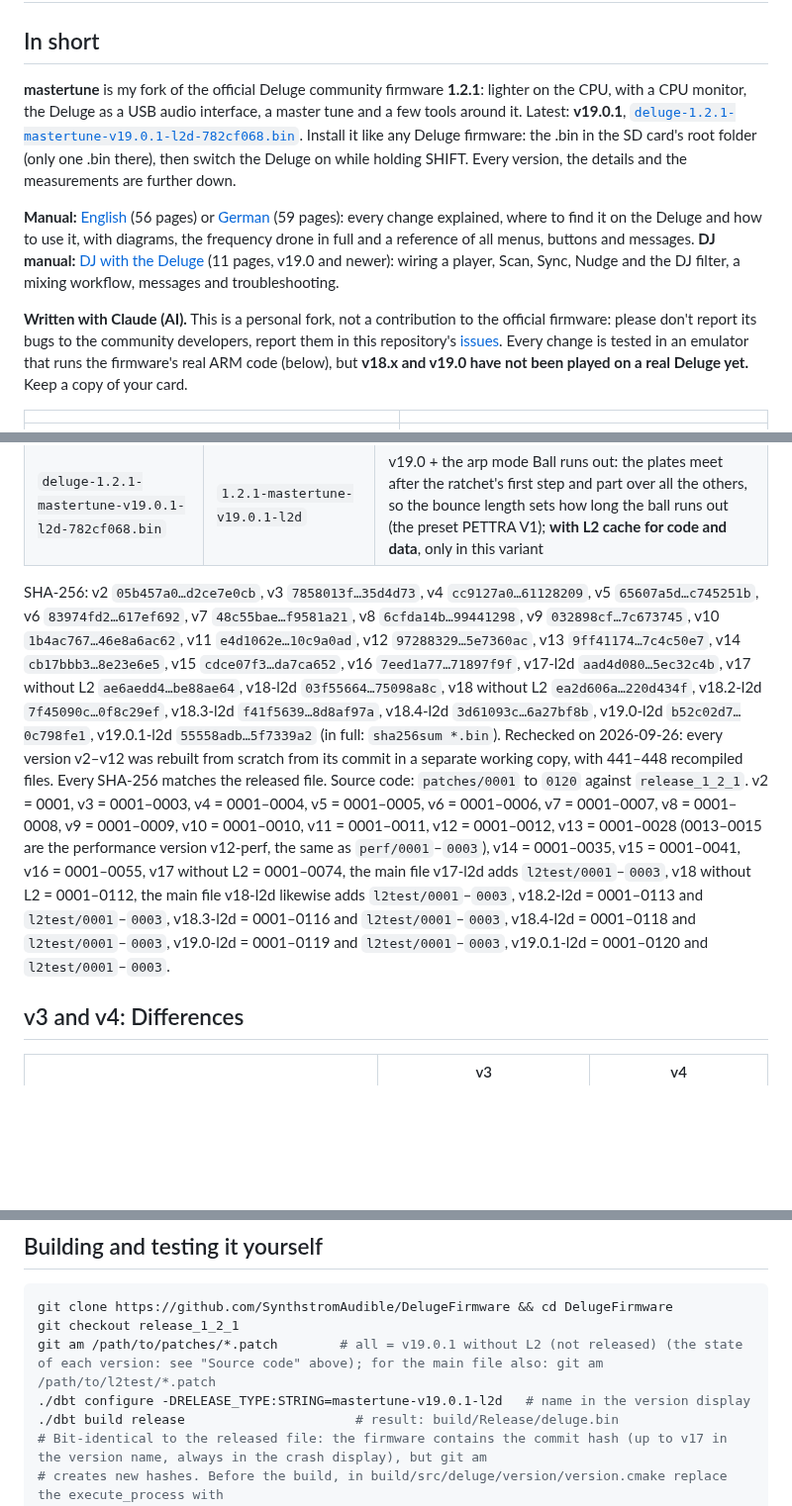
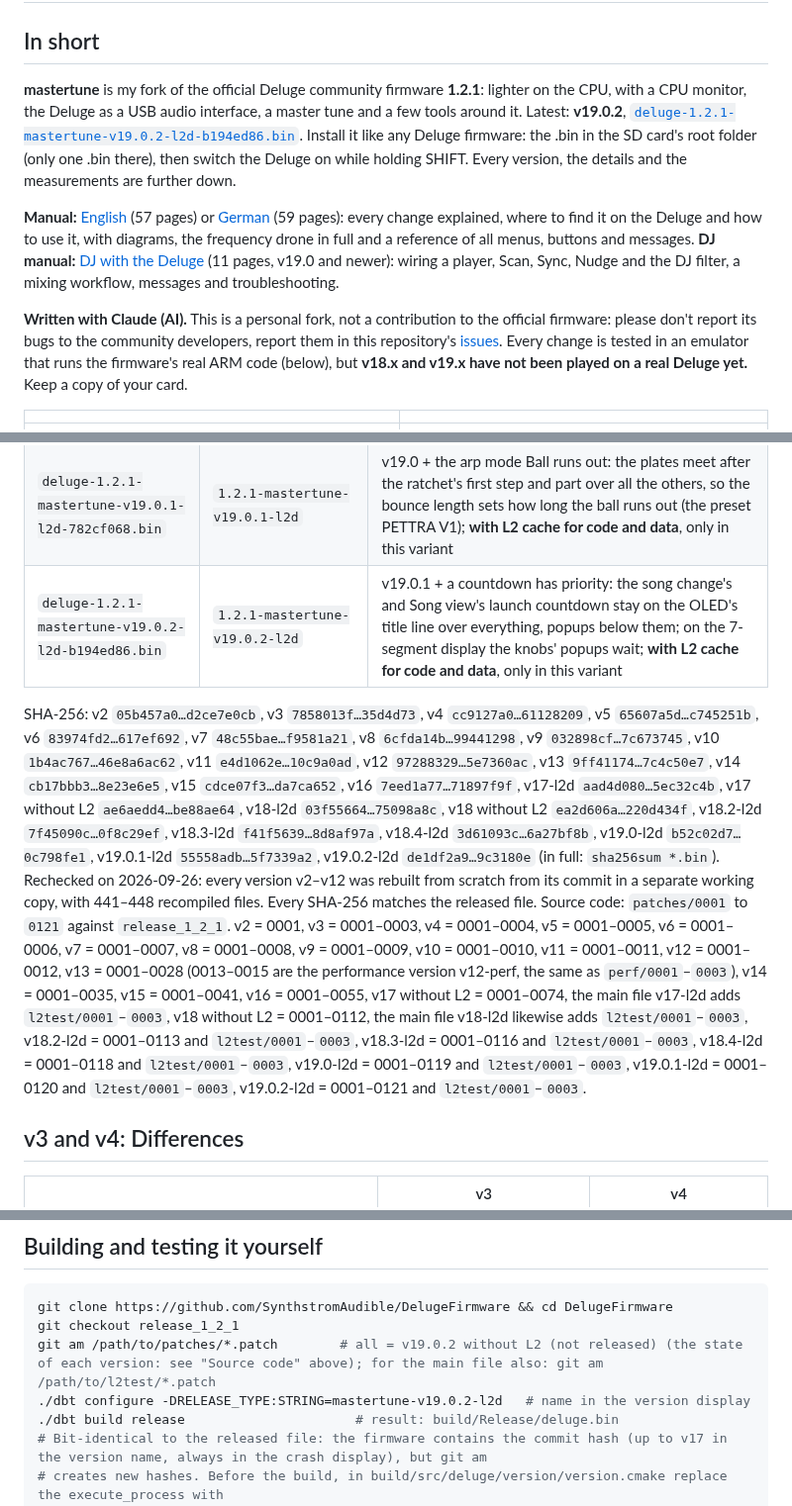
Before and after one commit to Giansn/deluge, a Markdown page: README.md, 3 parts joined by grey strips. Shown at 99% size. GitHub-like rendering; blank space fills up the shorter version.

````diff
--- a/README.md
+++ b/README.md
@@ -2,11 +2,11 @@
 
 ## In short
 
-**mastertune** is my fork of the official Deluge community firmware **1.2.1**: lighter on the CPU, with a CPU monitor, the Deluge as a USB audio interface, a master tune and a few tools around it. Latest: **v19.0.1**, [`deluge-1.2.1-mastertune-v19.0.1-l2d-782cf068.bin`](https://github.com/Giansn/deluge/raw/claude/wizardly-brahmagupta-nnrk07/mastertune-1.2.1/deluge-1.2.1-mastertune-v19.0.1-l2d-782cf068.bin). Install it like any Deluge firmware: the .bin in the SD card's root folder (only one .bin there), then switch the Deluge on while holding SHIFT. Every version, the details and the measurements are further down.
+**mastertune** is my fork of the official Deluge community firmware **1.2.1**: lighter on the CPU, with a CPU monitor, the Deluge as a USB audio interface, a master tune and a few tools around it. Latest: **v19.0.2**, [`deluge-1.2.1-mastertune-v19.0.2-l2d-b194ed86.bin`](https://github.com/Giansn/deluge/raw/claude/wizardly-brahmagupta-nnrk07/mastertune-1.2.1/deluge-1.2.1-mastertune-v19.0.2-l2d-b194ed86.bin). Install it like any Deluge firmware: the .bin in the SD card's root folder (only one .bin there), then switch the Deluge on while holding SHIFT. Every version, the details and the measurements are further down.
 
-**Manual:** [English](mastertune-1.2.1/docs/mastertune-manual-en.pdf) (56 pages) or [German](mastertune-1.2.1/docs/mastertune-manual-de.pdf) (59 pages): every change explained, where to find it on the Deluge and how to use it, with diagrams, the frequency drone in full and a reference of all menus, buttons and messages. **DJ manual:** [DJ with the Deluge](mastertune-1.2.1/docs/DJ-manual.pdf) (11 pages, v19.0 and newer): wiring a player, Scan, Sync, Nudge and the DJ filter, a mixing workflow, messages and troubleshooting.
+**Manual:** [English](mastertune-1.2.1/docs/mastertune-manual-en.pdf) (57 pages) or [German](mastertune-1.2.1/docs/mastertune-manual-de.pdf) (59 pages): every change explained, where to find it on the Deluge and how to use it, with diagrams, the frequency drone in full and a reference of all menus, buttons and messages. **DJ manual:** [DJ with the Deluge](mastertune-1.2.1/docs/DJ-manual.pdf) (11 pages, v19.0 and newer): wiring a player, Scan, Sync, Nudge and the DJ filter, a mixing workflow, messages and troubleshooting.
 
-**Written with Claude (AI).** This is a personal fork, not a contribution to the official firmware: please don't report its bugs to the community developers, report them in this repository's [issues](https://github.com/Giansn/deluge/issues). Every change is tested in an emulator that runs the firmware's real ARM code (below), but **v18.x and v19.0 have not been played on a real Deluge yet.** Keep a copy of your card.
+**Written with Claude (AI).** This is a personal fork, not a contribution to the official firmware: please don't report its bugs to the community developers, report them in this repository's [issues](https://github.com/Giansn/deluge/issues). Every change is tested in an emulator that runs the firmware's real ARM code (below), but **v18.x and v19.x have not been played on a real Deluge yet.** Keep a copy of your card.
 
 | | |
 |:-:|:-:|
@@ -98,10 +98,11 @@ This is a personal fork of the official community firmware **1.2.1** (tag `relea
 | `deluge-1.2.1-mastertune-v18.4-l2d-cab8e666.bin` | `1.2.1-mastertune-v18.4-l2d` | v18.3 + Scan: a tuner (note, cents, Hz against the master tune), a tempo meter (BPM) and a key finder (major or minor, Camelot) on the audio input; the arp mode Ball; **with L2 cache for code and data**, only in this variant |
 | `deluge-1.2.1-mastertune-v19.0-l2d-1d2b400d.bin` | `1.2.1-mastertune-v19.0-l2d` | v18.4 + the DJ tool's first step: a DJ filter on the song's gold knobs, sync to the tempo Scan hears, a nudge that bends the Deluge's own clock; **with L2 cache for code and data**, only in this variant |
 | `deluge-1.2.1-mastertune-v19.0.1-l2d-782cf068.bin` | `1.2.1-mastertune-v19.0.1-l2d` | v19.0 + the arp mode Ball runs out: the plates meet after the ratchet's first step and part over all the others, so the bounce length sets how long the ball runs out (the preset PETTRA V1); **with L2 cache for code and data**, only in this variant |
+| `deluge-1.2.1-mastertune-v19.0.2-l2d-b194ed86.bin` | `1.2.1-mastertune-v19.0.2-l2d` | v19.0.1 + a countdown has priority: the song change's and Song view's launch countdown stay on the OLED's title line over everything, popups below them; on the 7-segment display the knobs' popups wait; **with L2 cache for code and data**, only in this variant |
 
-SHA-256: v2 `05b457a0…d2ce7e0cb`, v3 `7858013f…35d4d73`, v4 `cc9127a0…61128209`, v5 `65607a5d…c745251b`, v6 `83974fd2…617ef692`, v7 `48c55bae…f9581a21`, v8 `6cfda14b…99441298`, v9 `032898cf…7c673745`, v10 `1b4ac767…46e8a6ac62`, v11 `e4d1062e…10c9a0ad`, v12 `97288329…5e7360ac`, v13 `9ff41174…7c4c50e7`, v14 `cb17bbb3…8e23e6e5`, v15 `cdce07f3…da7ca652`, v16 `7eed1a77…71897f9f`, v17-l2d `aad4d080…5ec32c4b`, v17 without L2 `ae6aedd4…be88ae64`, v18-l2d `03f55664…75098a8c`, v18 without L2 `ea2d606a…220d434f`, v18.2-l2d `7f45090c…0f8c29ef`, v18.3-l2d `f41f5639…8d8af97a`, v18.4-l2d `3d61093c…6a27bf8b`, v19.0-l2d `b52c02d7…0c798fe1`, v19.0.1-l2d `55558adb…5f7339a2` (in full: `sha256sum *.bin`).
+SHA-256: v2 `05b457a0…d2ce7e0cb`, v3 `7858013f…35d4d73`, v4 `cc9127a0…61128209`, v5 `65607a5d…c745251b`, v6 `83974fd2…617ef692`, v7 `48c55bae…f9581a21`, v8 `6cfda14b…99441298`, v9 `032898cf…7c673745`, v10 `1b4ac767…46e8a6ac62`, v11 `e4d1062e…10c9a0ad`, v12 `97288329…5e7360ac`, v13 `9ff41174…7c4c50e7`, v14 `cb17bbb3…8e23e6e5`, v15 `cdce07f3…da7ca652`, v16 `7eed1a77…71897f9f`, v17-l2d `aad4d080…5ec32c4b`, v17 without L2 `ae6aedd4…be88ae64`, v18-l2d `03f55664…75098a8c`, v18 without L2 `ea2d606a…220d434f`, v18.2-l2d `7f45090c…0f8c29ef`, v18.3-l2d `f41f5639…8d8af97a`, v18.4-l2d `3d61093c…6a27bf8b`, v19.0-l2d `b52c02d7…0c798fe1`, v19.0.1-l2d `55558adb…5f7339a2`, v19.0.2-l2d `de1df2a9…9c3180e` (in full: `sha256sum *.bin`).
 Rechecked on 2026-09-26: every version v2–v12 was rebuilt from scratch from its commit in a separate working copy, with 441–448 recompiled files. Every SHA-256 matches the released file.
-Source code: `patches/0001` to `0120` against `release_1_2_1`. v2 = 0001, v3 = 0001–0003, v4 = 0001–0004, v5 = 0001–0005, v6 = 0001–0006, v7 = 0001–0007, v8 = 0001–0008, v9 = 0001–0009, v10 = 0001–0010, v11 = 0001–0011, v12 = 0001–0012, v13 = 0001–0028 (0013–0015 are the performance version v12-perf, the same as `perf/0001`–`0003`), v14 = 0001–0035, v15 = 0001–0041, v16 = 0001–0055, v17 without L2 = 0001–0074, the main file v17-l2d adds `l2test/0001`–`0003`, v18 without L2 = 0001–0112, the main file v18-l2d likewise adds `l2test/0001`–`0003`, v18.2-l2d = 0001–0113 and `l2test/0001`–`0003`, v18.3-l2d = 0001–0116 and `l2test/0001`–`0003`, v18.4-l2d = 0001–0118 and `l2test/0001`–`0003`, v19.0-l2d = 0001–0119 and `l2test/0001`–`0003`, v19.0.1-l2d = 0001–0120 and `l2test/0001`–`0003`.
+Source code: `patches/0001` to `0121` against `release_1_2_1`. v2 = 0001, v3 = 0001–0003, v4 = 0001–0004, v5 = 0001–0005, v6 = 0001–0006, v7 = 0001–0007, v8 = 0001–0008, v9 = 0001–0009, v10 = 0001–0010, v11 = 0001–0011, v12 = 0001–0012, v13 = 0001–0028 (0013–0015 are the performance version v12-perf, the same as `perf/0001`–`0003`), v14 = 0001–0035, v15 = 0001–0041, v16 = 0001–0055, v17 without L2 = 0001–0074, the main file v17-l2d adds `l2test/0001`–`0003`, v18 without L2 = 0001–0112, the main file v18-l2d likewise adds `l2test/0001`–`0003`, v18.2-l2d = 0001–0113 and `l2test/0001`–`0003`, v18.3-l2d = 0001–0116 and `l2test/0001`–`0003`, v18.4-l2d = 0001–0118 and `l2test/0001`–`0003`, v19.0-l2d = 0001–0119 and `l2test/0001`–`0003`, v19.0.1-l2d = 0001–0120 and `l2test/0001`–`0003`, v19.0.2-l2d = 0001–0121 and `l2test/0001`–`0003`.
 
 ## v3 and v4: Differences
 
@@ -1076,8 +1097,8 @@ Version 1 is still in the git history of the folder `mastertune-1.2.1/`.
 ```sh
 git clone https://github.com/SynthstromAudible/DelugeFirmware && cd DelugeFirmware
 git checkout release_1_2_1
-git am /path/to/patches/*.patch        # all = v19.0.1 without L2 (not released) (the state of each version: see "Source code" above); for the main file also: git am /path/to/l2test/*.patch
-./dbt configure -DRELEASE_TYPE:STRING=mastertune-v19.0.1-l2d   # name in the version display
+git am /path/to/patches/*.patch        # all = v19.0.2 without L2 (not released) (the state of each version: see "Source code" above); for the main file also: git am /path/to/l2test/*.patch
+./dbt configure -DRELEASE_TYPE:STRING=mastertune-v19.0.2-l2d   # name in the version display
 ./dbt build release                      # result: build/Release/deluge.bin
 # Bit-identical to the released file: the firmware contains the commit hash (up to v17 in the version name, always in the crash display), but git am
 # creates new hashes. Before the build, in build/src/deluge/version/version.cmake replace the execute_process with
````
Also changed, not shown: other parts of README.md (+21 -1 lines), mastertune-1.2.1/DEVICE.md (+9 -2 lines), mastertune-1.2.1/screenshots/oled_countdown_popup.png (added), mastertune-1.2.1/screenshots/oled_countdown_songview.png (added), 13 other files.
